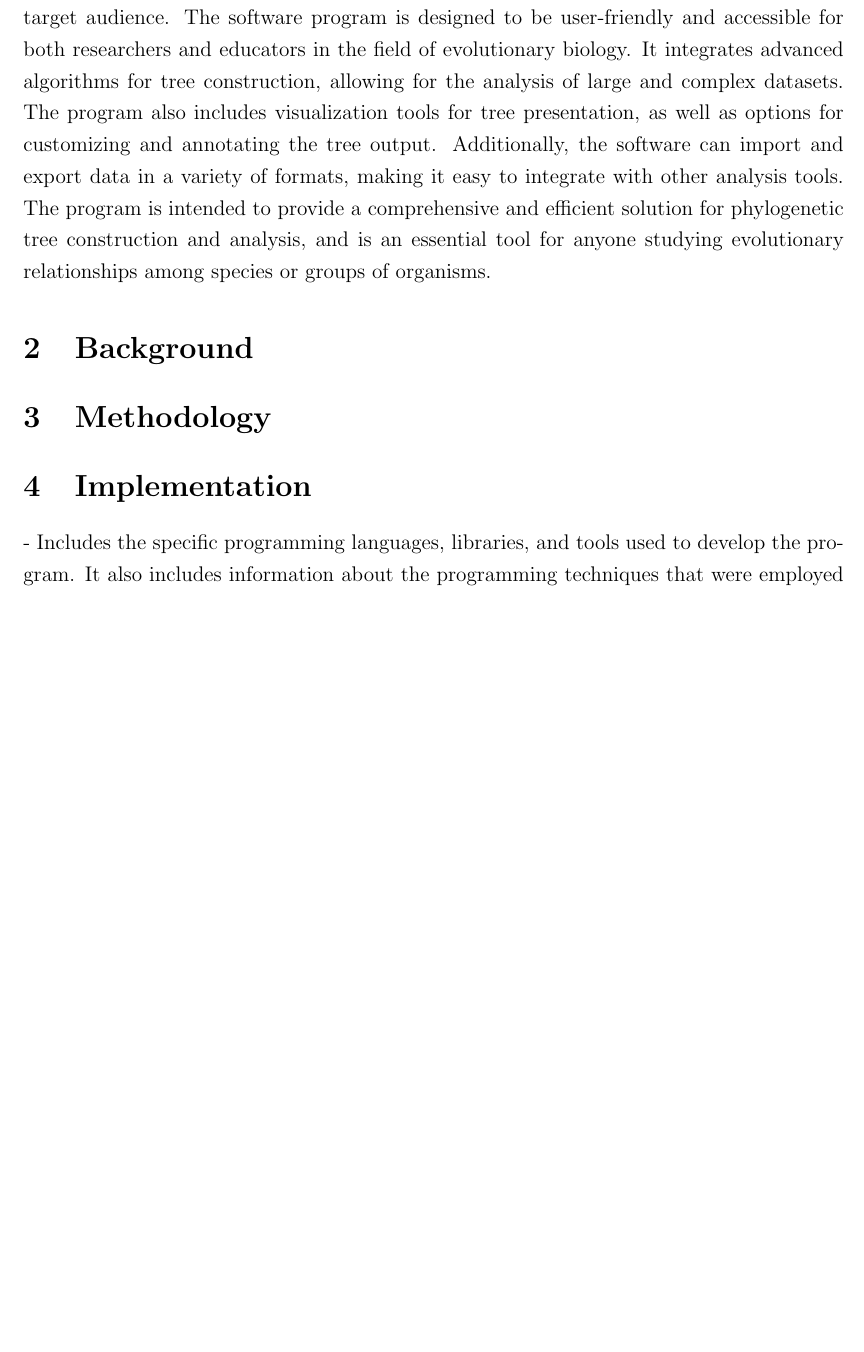
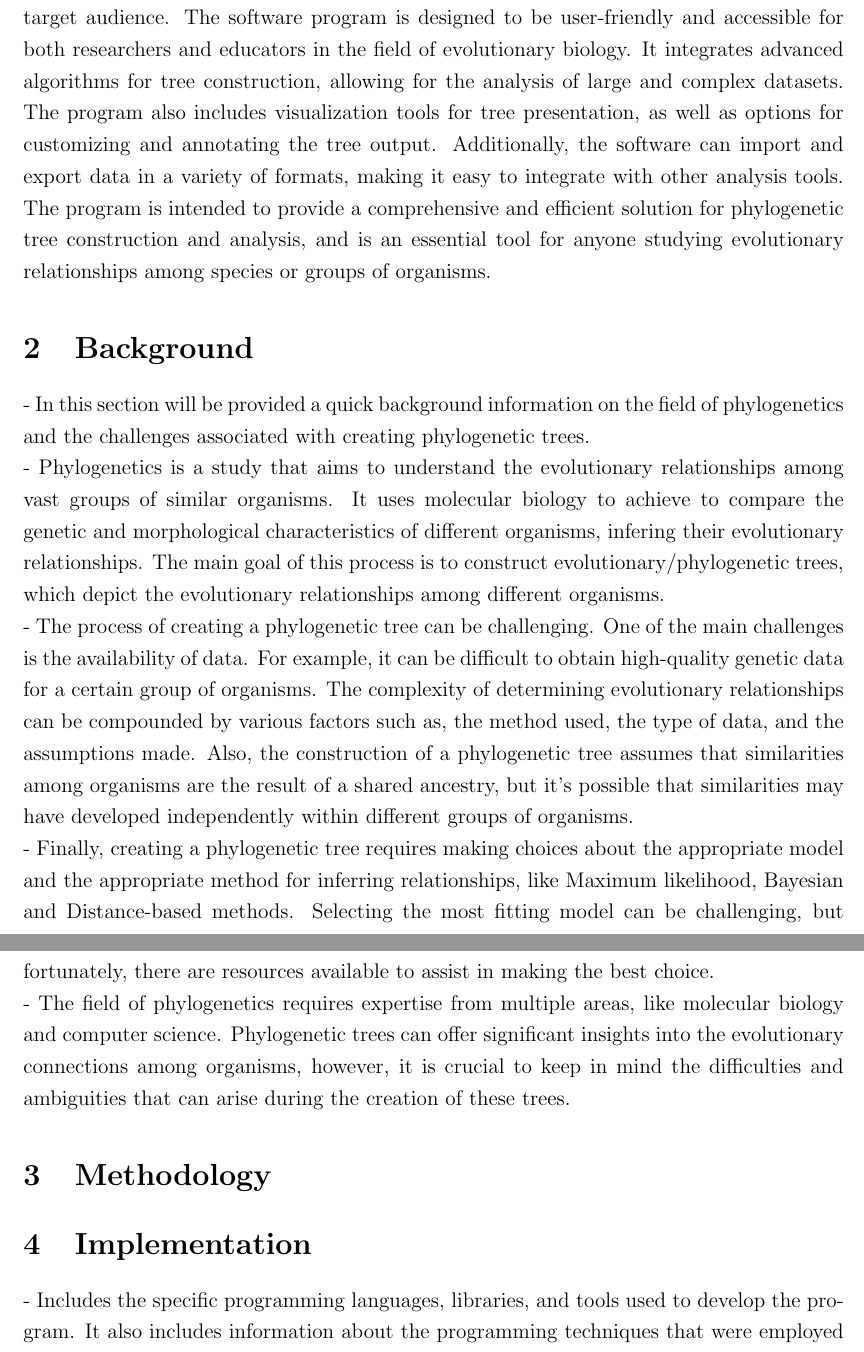
Before and after one commit to BolachinhaAmericana/FinalBioinformaticsProject, a LaTeX document (Report/main.tex): part of page 3 of 6 before the commit and two parts of pages 3 and 4 of 6 after it, the two joined at a grey line, cut so that both start at the same text, the shorter picture padded with empty space. Compiled offline with pdfLaTeX.

Commit message:
updates .tex (background) and .pdf

```diff
--- a/Report/main.tex
+++ b/Report/main.tex
@@ -123,6 +123,16 @@ This report provides an overview of a software program designed to generate phyl
 
 \section{Background}\label{sec:desenvolvimentos}
 
+- In this section will be provided a quick background information on the field of phylogenetics and the challenges associated with creating phylogenetic trees.
+
+- Phylogenetics is a study that aims to understand the evolutionary relationships among vast groups of similar organisms. It uses molecular biology to achieve to compare the genetic and morphological characteristics of different organisms, infering their evolutionary relationships. The main goal of this process is to construct evolutionary/phylogenetic trees, which depict the evolutionary relationships among different organisms.
+
+- The process of creating a phylogenetic tree can be challenging. One of the main challenges is the availability of data. For example, it can be difficult to obtain high-quality genetic data for a certain group of organisms. The complexity of determining evolutionary relationships can be compounded by various factors such as, the method used, the type of data, and the assumptions made. Also, the construction of a phylogenetic tree assumes that similarities among organisms are the result of a shared ancestry, but it's possible that similarities may have developed independently within different groups of organisms.
+
+- Finally, creating a phylogenetic tree requires making choices about the appropriate model and the appropriate method for inferring relationships, like Maximum likelihood, Bayesian and Distance-based methods. Selecting the most fitting model can be challenging, but fortunately, there are resources available to assist in making the best choice.
+
+- The field of phylogenetics requires expertise from multiple areas, like molecular biology and computer science. Phylogenetic trees can offer significant insights into the evolutionary connections among organisms, however, it is crucial to keep in mind the difficulties and ambiguities that can arise during the creation of these trees.
+
 
 \section{Methodology}\label{sec:desenvolvimentos}
 
```
Also changed, not shown: Report/PhylogeneticReport.pdf.
